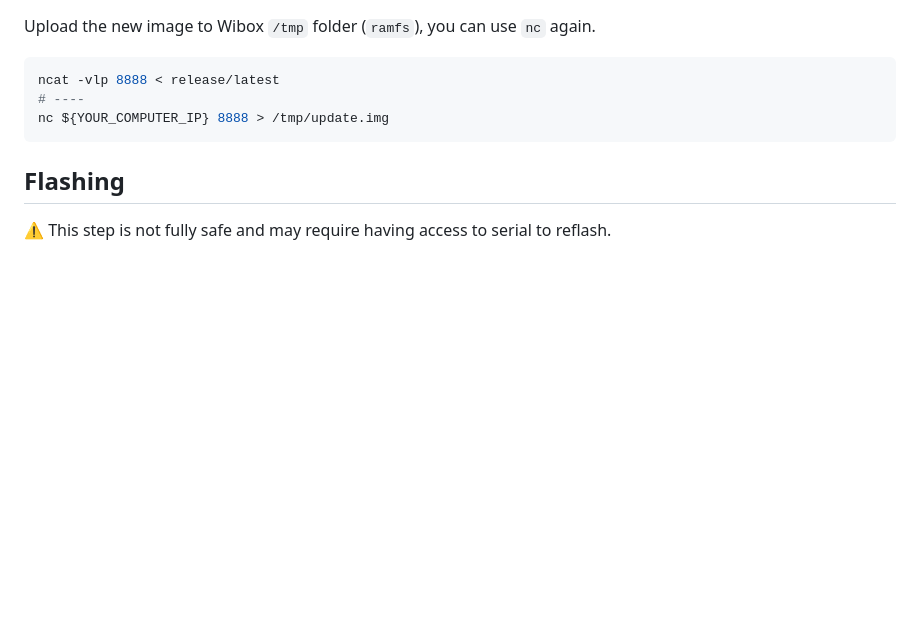
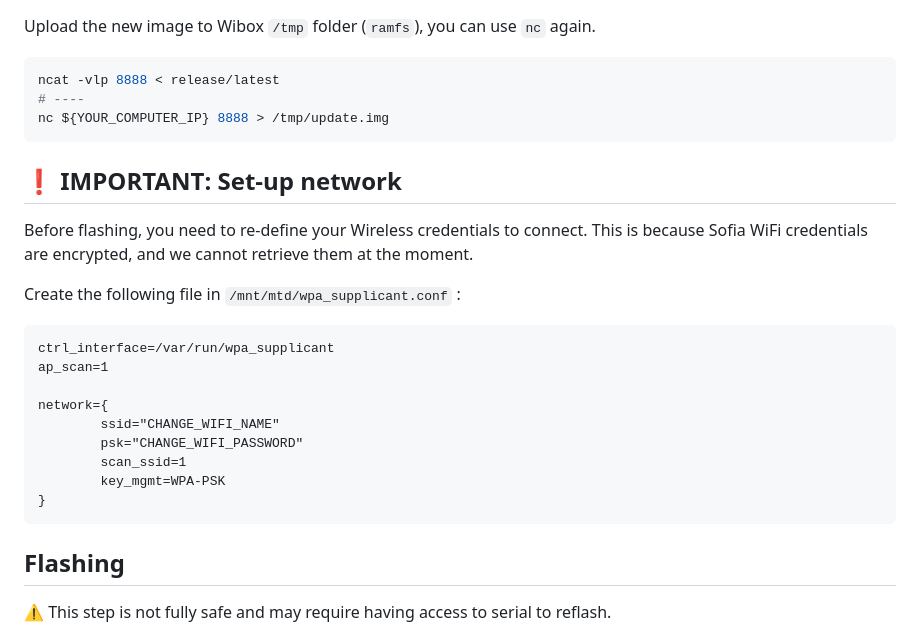
Before and after one commit to duhow/wibox, a Markdown page: INSTALL.md, the part around the change. Rendered like a GitHub page; blank space fills up the shorter version.

Commit message:
Add Wifi notes

````diff
--- a/INSTALL.md
+++ b/INSTALL.md
@@ -85,6 +85,25 @@ ncat -vlp 8888 < release/latest
 nc ${YOUR_COMPUTER_IP} 8888 > /tmp/update.img
 ```
 
+## :exclamation: IMPORTANT: Set-up network
+
+Before flashing, you need to re-define your Wireless credentials to connect.
+This is because Sofia WiFi credentials are encrypted, and we cannot retrieve them at the moment.
+
+Create the following file in `/mnt/mtd/wpa_supplicant.conf` :
+
+```
+ctrl_interface=/var/run/wpa_supplicant
+ap_scan=1
+
+network={
+        ssid="CHANGE_WIFI_NAME"
+        psk="CHANGE_WIFI_PASSWORD"
+        scan_ssid=1
+        key_mgmt=WPA-PSK
+}
+```
+
 ## Flashing
 
 :warning: This step is not fully safe and may require having access to serial to reflash.
````
